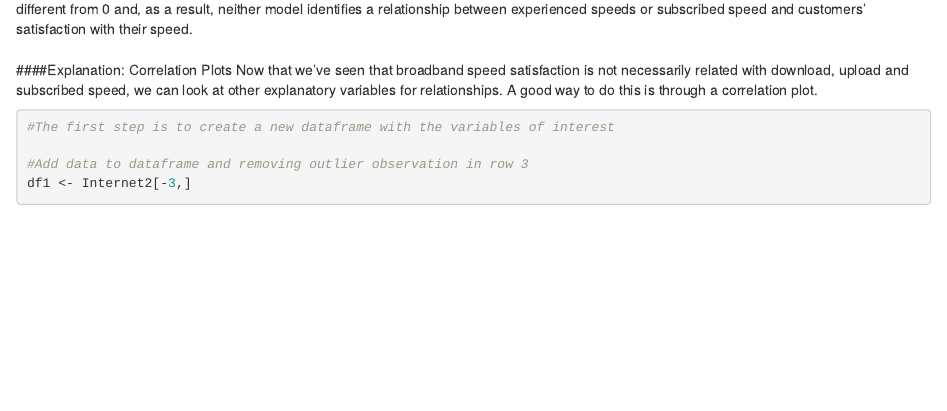
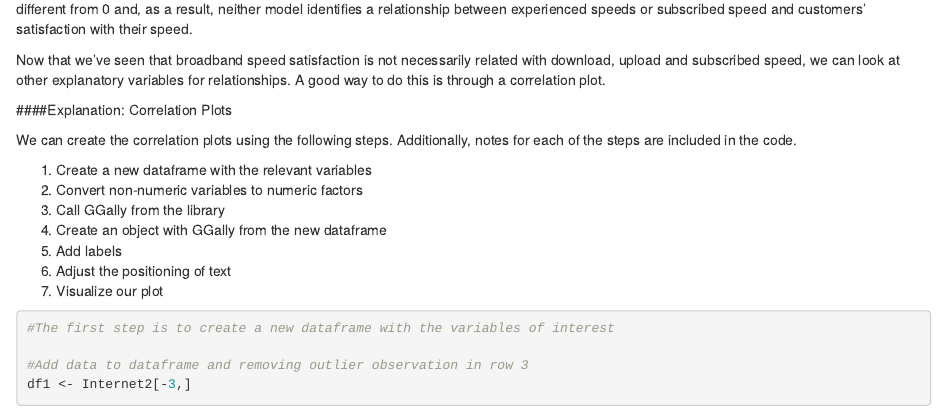
Before and after one commit to andernd/Team_Assignments, an R Markdown document (index.Rmd): the page in a window 1100 px wide, from 9750 px down. Rendered offline with R 4.5, knitr and Pandoc, with nearby package versions; some code elsewhere in the file could not run offline.

Commit message:
corr plot explanation

````diff
--- a/index.Rmd
+++ b/index.Rmd
@@ -439,10 +439,20 @@ Download, Upload, and Subscribed Speed",
 
 Because all of the models' confidence intervals overlapped with the value of 0 on the x-axis, we cannot conclude that the coefficients are actually different from 0 and, as a result, neither model identifies a relationship between experienced speeds or subscribed speed and customers' satisfaction with their speed.
 
-#
-####Explanation: Correlation Plots
 Now that we've seen that broadband speed satisfaction is not necessarily related with download, upload and subscribed speed, we can look at other explanatory variables for relationships. A good way to do this is through a correlation plot.
 
+
+####Explanation: Correlation Plots
+
+We can create the correlation plots using the following steps. Additionally, notes for each of the steps are included in the code.
+
+1. Create a new dataframe with the relevant variables
+2. Convert non-numeric variables to numeric factors
+3. Call GGally from the library
+4. Create an object with GGally from the new dataframe
+5. Add labels
+6. Adjust the positioning of text
+7. Visualize our plot
 
 ```{r}
 #The first step is to create a new dataframe with the variables of interest
````
